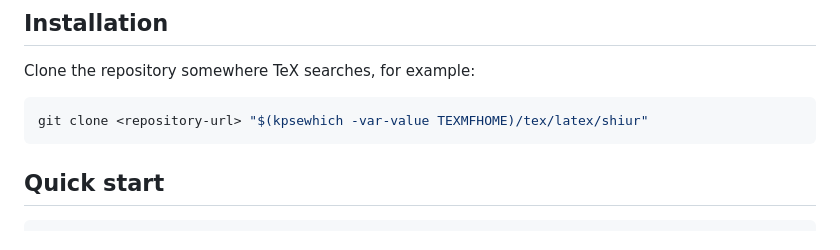
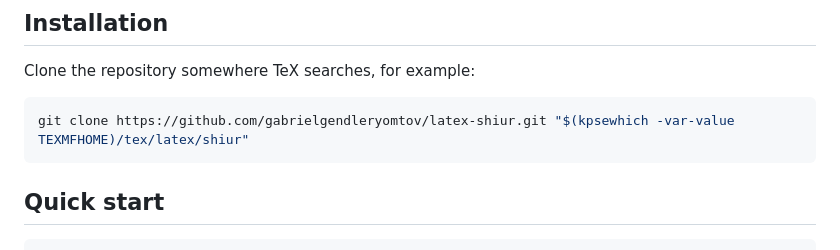
Before and after one commit to gabrielgendleryomtov/latex-shiur, a Markdown page: README.md, the part around the change. GitHub-like rendering.

Commit message:
Point the README's install line at the GitHub repository

````diff
--- a/README.md
+++ b/README.md
@@ -24,7 +24,7 @@ The manual, [`doc/shiur-doc.pdf`](doc/shiur-doc.pdf), covers everything below in
 Clone the repository somewhere TeX searches, for example:
 
 ```sh
-git clone <repository-url> "$(kpsewhich -var-value TEXMFHOME)/tex/latex/shiur"
+git clone https://github.com/gabrielgendleryomtov/latex-shiur.git "$(kpsewhich -var-value TEXMFHOME)/tex/latex/shiur"
 ```
 
 ## Quick start
````
